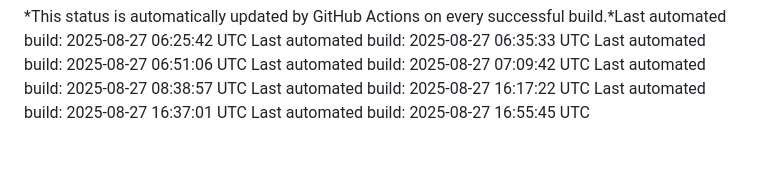
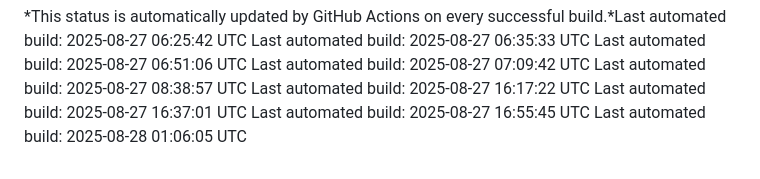
Before and after one commit to anno-git/hokuyohub, a Markdown page: docs/build/BUILD_STATUS.md, the part around the change. GitHub-like rendering.

Commit message:
docs: update build status [skip ci]

```diff
--- a/docs/build/BUILD_STATUS.md
+++ b/docs/build/BUILD_STATUS.md
@@ -98,3 +98,4 @@ Last automated build: 2025-08-27 08:38:57 UTC
 Last automated build: 2025-08-27 16:17:22 UTC
 Last automated build: 2025-08-27 16:37:01 UTC
 Last automated build: 2025-08-27 16:55:45 UTC
+Last automated build: 2025-08-28 01:06:05 UTC
```
